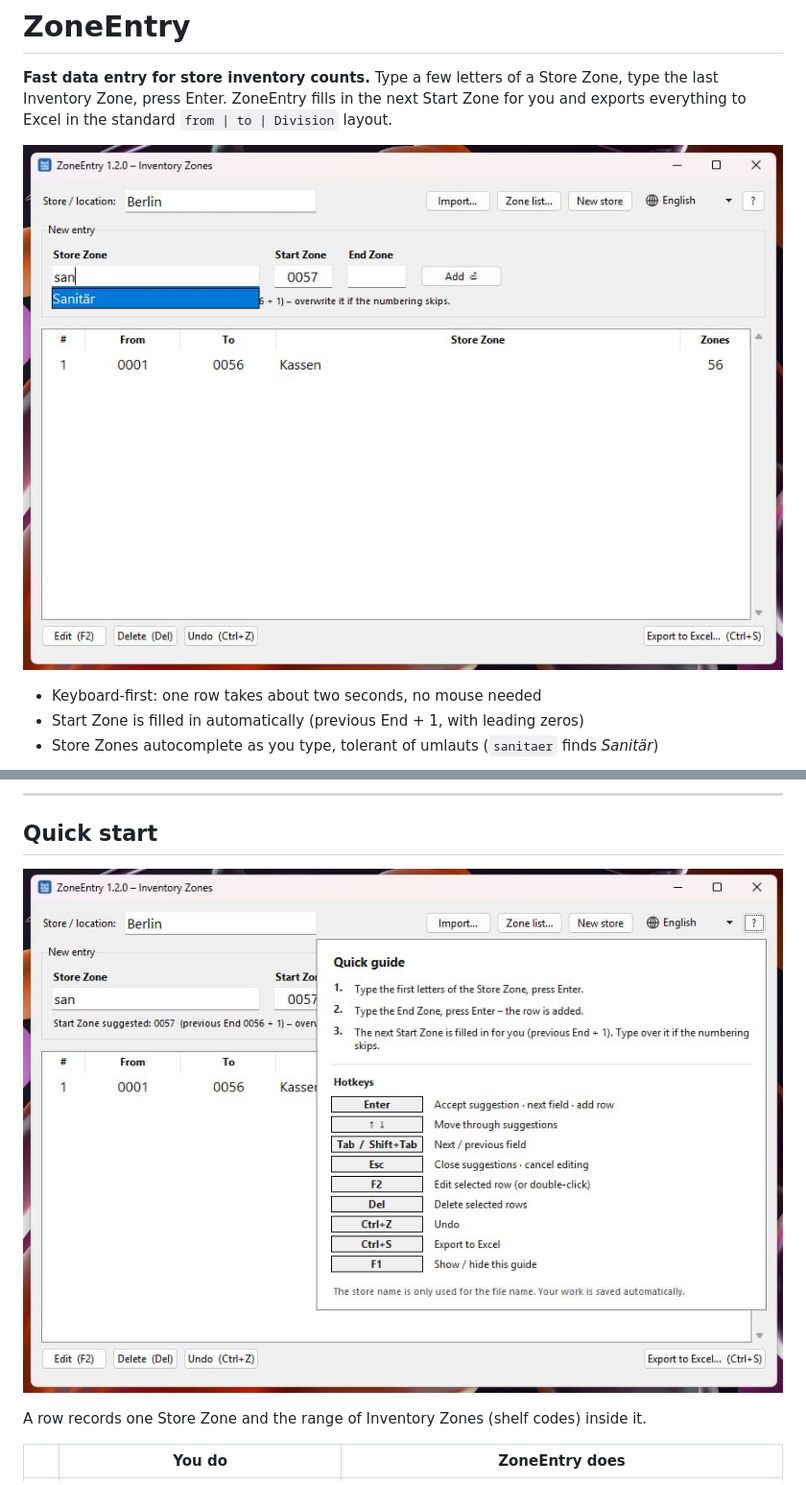
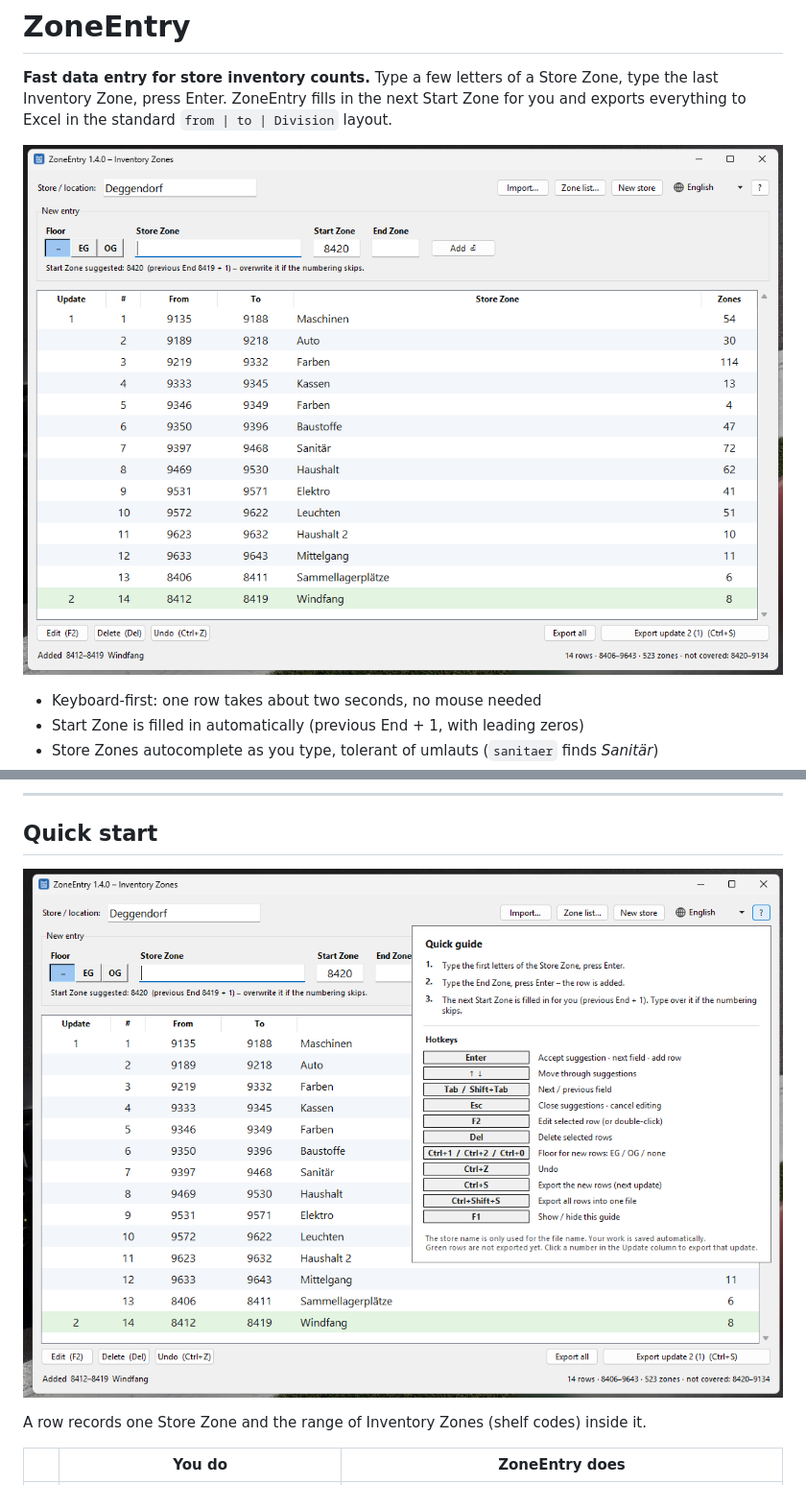
Before and after one commit to FilipLupaescu/ZoneEntry, a Markdown page: README.md, 2 parts joined by grey strips. Shown at 96% size. GitHub-like rendering; pictures changed too: docs/help.jpg (deleted), docs/help.png (added), docs/screenshot.jpg (deleted).

Commit message:
Update README screenshots

```diff
--- a/README.md
+++ b/README.md
@@ -4,7 +4,7 @@
 press Enter. ZoneEntry fills in the next Start Zone for you and exports everything to Excel in the standard
 `from | to | Division` layout.
 
-![ZoneEntry main window](docs/screenshot.jpg)
+![ZoneEntry main window](docs/screenshot.png)
 
 * Keyboard-first: one row takes about two seconds, no mouse needed
 * Start Zone is filled in automatically (previous End + 1, with leading zeros)
@@ -52,7 +52,7 @@ Download **`ZoneEntry-portable.zip`** from the Releases page, extract it somewhe
 
 ## Quick start
 
-![The quick guide you get by hovering over the ? button](docs/help.jpg)
+![The quick guide you get by hovering over the ? button](docs/help.png)
 
 A row records one Store Zone and the range of Inventory Zones (shelf codes) inside it.
 
```
